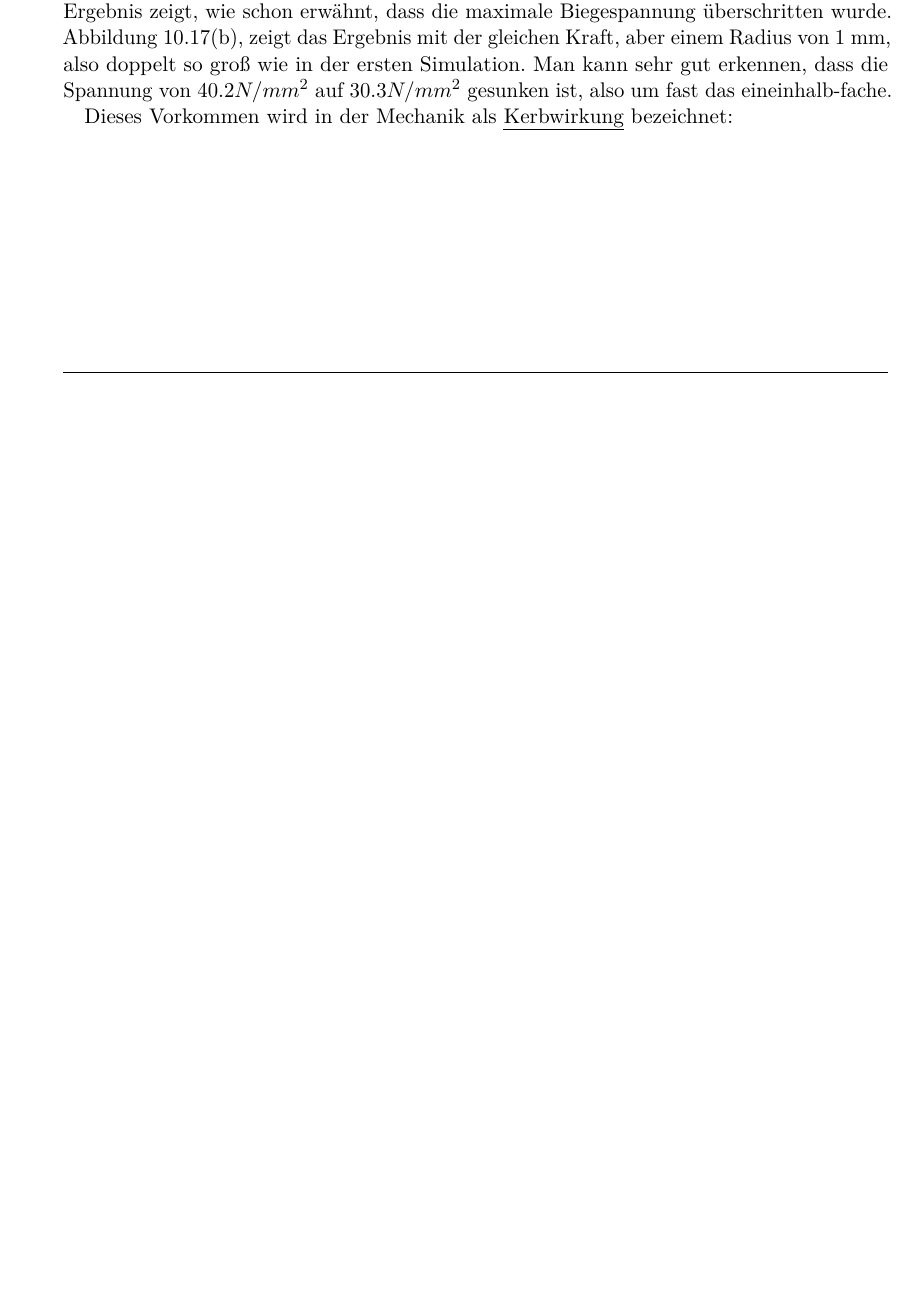
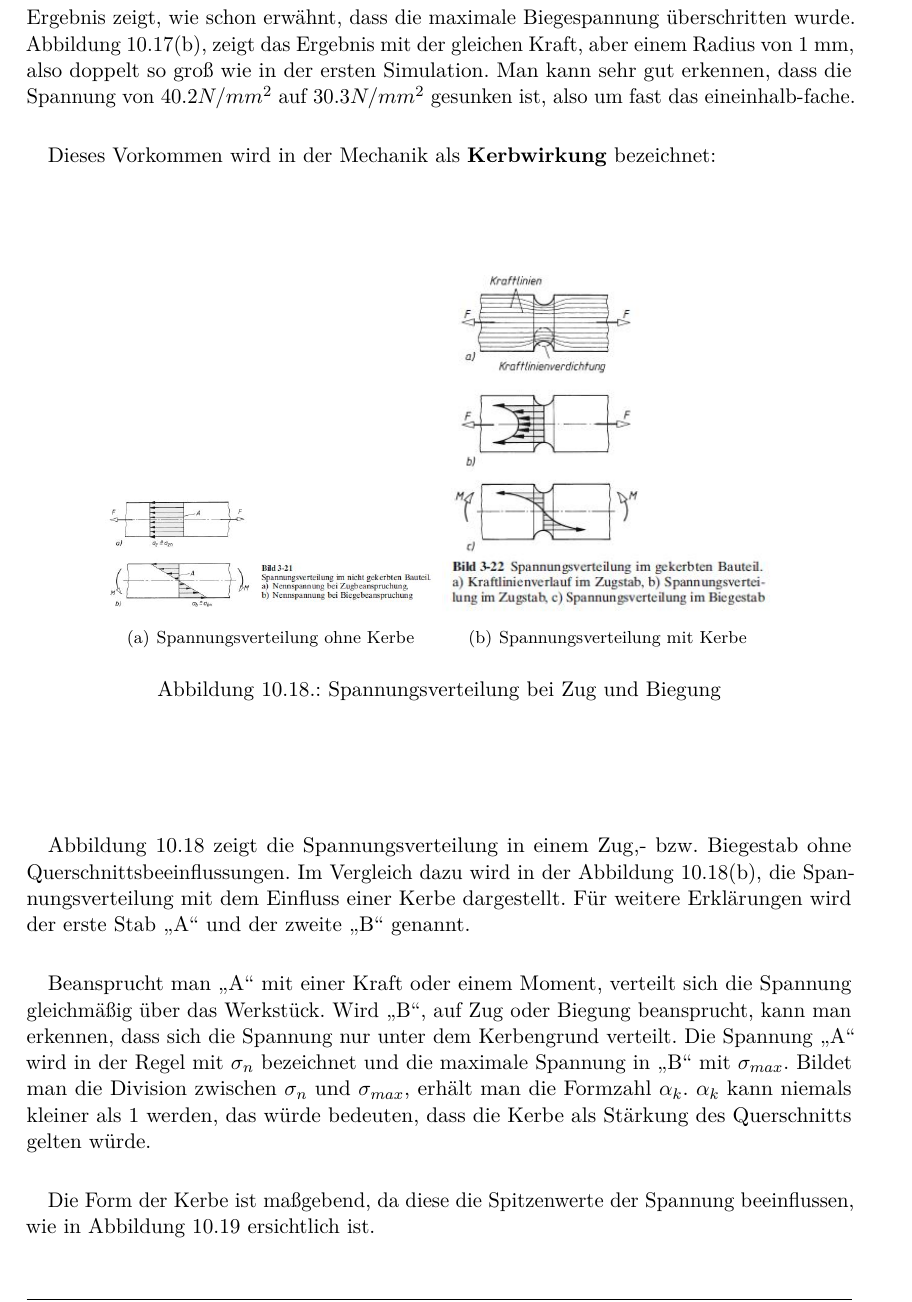
Before and after one commit to hoveringsteward/hovibook_v2, a LaTeX thesis (diplomarbeit.tex, which reads Mechanik.tex): part of page 92 of 105 before the commit and part of page 93 of 107 after it, cut so that both start at the same text, the shorter picture padded with empty space. Compiled offline with pdfLaTeX.

```diff
--- a/Mechanik.tex
+++ b/Mechanik.tex
@@ -424,7 +424,25 @@
 	Abbildung \ref{max_spannung_f20_r1}, zeigt das Ergebnis mit der gleichen Kraft, aber einem Radius von 1 mm, also doppelt so groß wie in der ersten Simulation.
 	Man kann sehr gut erkennen, dass die Spannung von $40.2 N/mm^{2}$ auf $30.3 N/mm^{2}$ gesunken ist, also um fast das eineinhalb-fache.
 
-	Dieses Vorkommen wird in der Mechanik als \uline{Kerbwirkung} bezeichnet:
+	Dieses Vorkommen wird in der Mechanik als \textbf{Kerbwirkung} bezeichnet:
 
+			\begin{figure}[H]
+				\begin{centering}
+					\subfigure[Spannungsverteilung ohne Kerbe\label{spannungsverteilung_ohne_kerbe}]{\includegraphics[width = 0.4\textwidth]{Bilder/spannungsverteilung_ohne_kerbe}}
+					\subfigure[Spannungsverteilung mit Kerbe\label{spannungsverteilung_mit_kerbe}]{\includegraphics[width = 0.4\textwidth]{Bilder/spannungsverteilung_mit_kerbe}}
+				\par\end{centering}
+				\caption{Spannungsverteilung bei Zug und Biegung}
+				\label{spannungsverteilung_ohne_kerbe}
+			\end{figure}
 
+	Abbildung \ref{spannungsverteilung_ohne_kerbe} zeigt die Spannungsverteilung in einem Zug,- \bzw Biegestab ohne Querschnittsbeeinflussungen.
+	Im Vergleich dazu wird in der Abbildung \ref{spannungsverteilung_mit_kerbe}, die Spannungsverteilung mit dem Einfluss einer Kerbe dargestellt.
+	Für weitere Erklärungen wird der erste Stab „A“ und der zweite „B“ genannt.
 
+	Beansprucht man „A“ mit einer Kraft oder einem Moment, verteilt sich die Spannung gleichmäßig über das Werkstück.
+	Wird „B“, auf Zug oder Biegung beansprucht, kann man erkennen, dass sich die Spannung nur unter dem Kerbengrund verteilt.
+	Die Spannung „A“ wird in der Regel mit $\sigma_{n}$ bezeichnet und die maximale Spannung in „B“ mit $\sigma_{max}$.
+	Bildet man die Division zwischen $\sigma_{n}$ und $\sigma_{max}$, erhält man die Formzahl $\alpha_{k}$.
+	$\alpha_{k}$ kann niemals kleiner als 1 werden, das würde bedeuten, dass die Kerbe als Stärkung des Querschnitts gelten würde.
+
+	Die Form der Kerbe ist maßgebend, da diese die Spitzenwerte der Spannung beeinflussen, wie in Abbildung \ref{kerbform} ersichtlich ist.
@@ -430,0 +455,2 @@
+			\label{kerbform}
+			\end{figure}
```
Also changed, not shown: Mechanik.tex (27 more changed lines).
